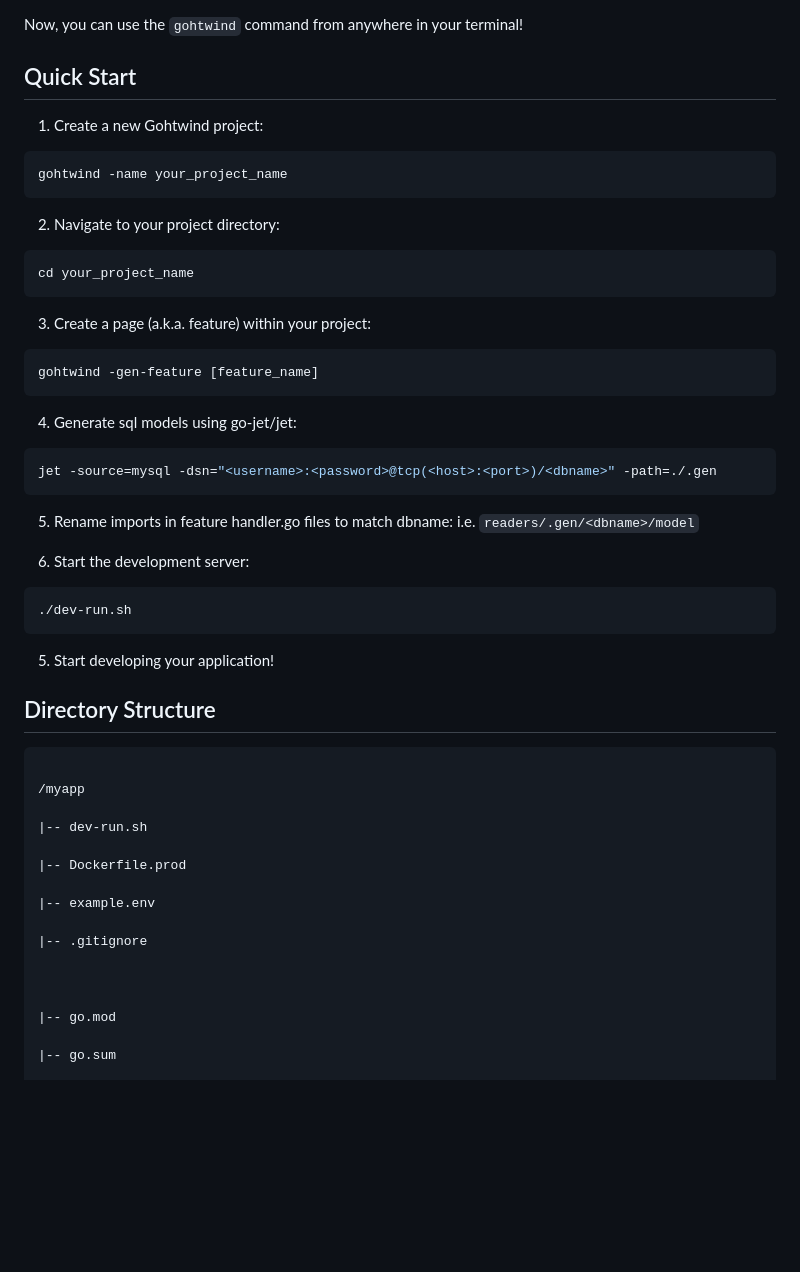
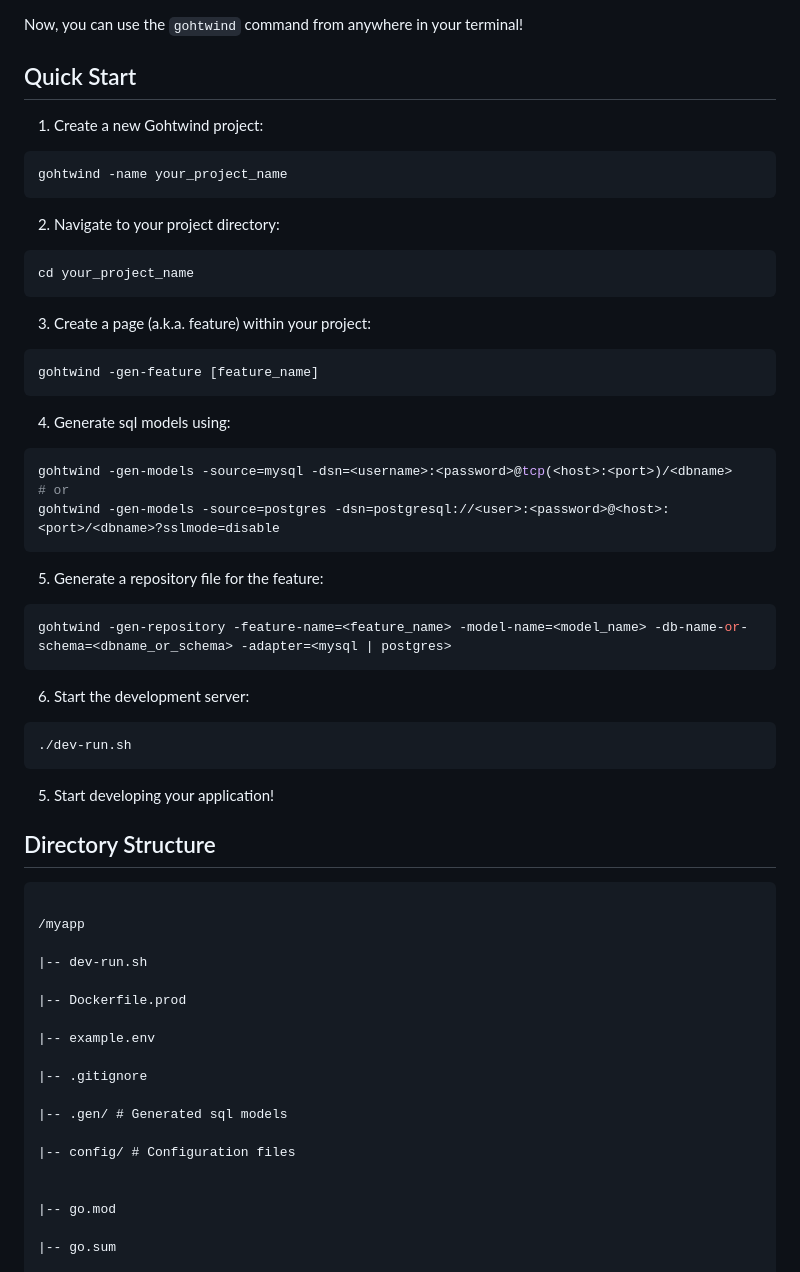
Before and after one commit to emerson-argueta/gohtwind, a Markdown page: README.md, the part around the change printed below. GitHub-like rendering; blank space fills up the shorter version.

````diff
--- a/README.md
+++ b/README.md
@@ -53,41 +53,33 @@ sudo cp gohtwind /usr/local/bin/
 Now, you can use the `gohtwind` command from anywhere in your terminal!
 
 ## Quick Start
-
 1. Create a new Gohtwind project:
-
 ```bash
 gohtwind -name your_project_name
 ```
-
 2. Navigate to your project directory:
-
 ```bash
 cd your_project_name
 ```
-
 3. Create a page (a.k.a. feature) within your project:
-
 ```bash
 gohtwind -gen-feature [feature_name]
 ```
-
-4. Generate sql models using go-jet/jet:
-
+4. Generate sql models using:
 ```bash
-jet -source=mysql -dsn="<username>:<password>@tcp(<host>:<port>)/<dbname>" -path=./.gen
+gohtwind -gen-models -source=mysql -dsn=<username>:<password>@tcp(<host>:<port>)/<dbname>
+# or
+gohtwind -gen-models -source=postgres -dsn=postgresql://<user>:<password>@<host>:<port>/<dbname>?sslmode=disable
 ```
-
-5. Rename imports in feature handler.go files to match dbname:
-i.e. `readers/.gen/<dbname>/model`
-
+5. Generate a repository file for the feature:
+```bash
+gohtwind -gen-repository -feature-name=<feature_name> -model-name=<model_name> -db-name-or-schema=<dbname_or_schema> -adapter=<mysql | postgres>
+```
 6. Start the development server:
 ```bash
 ./dev-run.sh
 ```
-
 5. Start developing your application!
-
 ## Directory Structure
 ```
 
@@ -101,6 +93,9 @@ i.e. `readers/.gen/<dbname>/model`
 
 |-- .gitignore
 
+|-- .gen/ # Generated sql models
+
+|-- config/ # Configuration files
 
 
 |-- go.mod
````
Also changed, not shown: other parts of README.md (+24 -4 lines), proj_template/template.README.md (+35 -20 lines).
